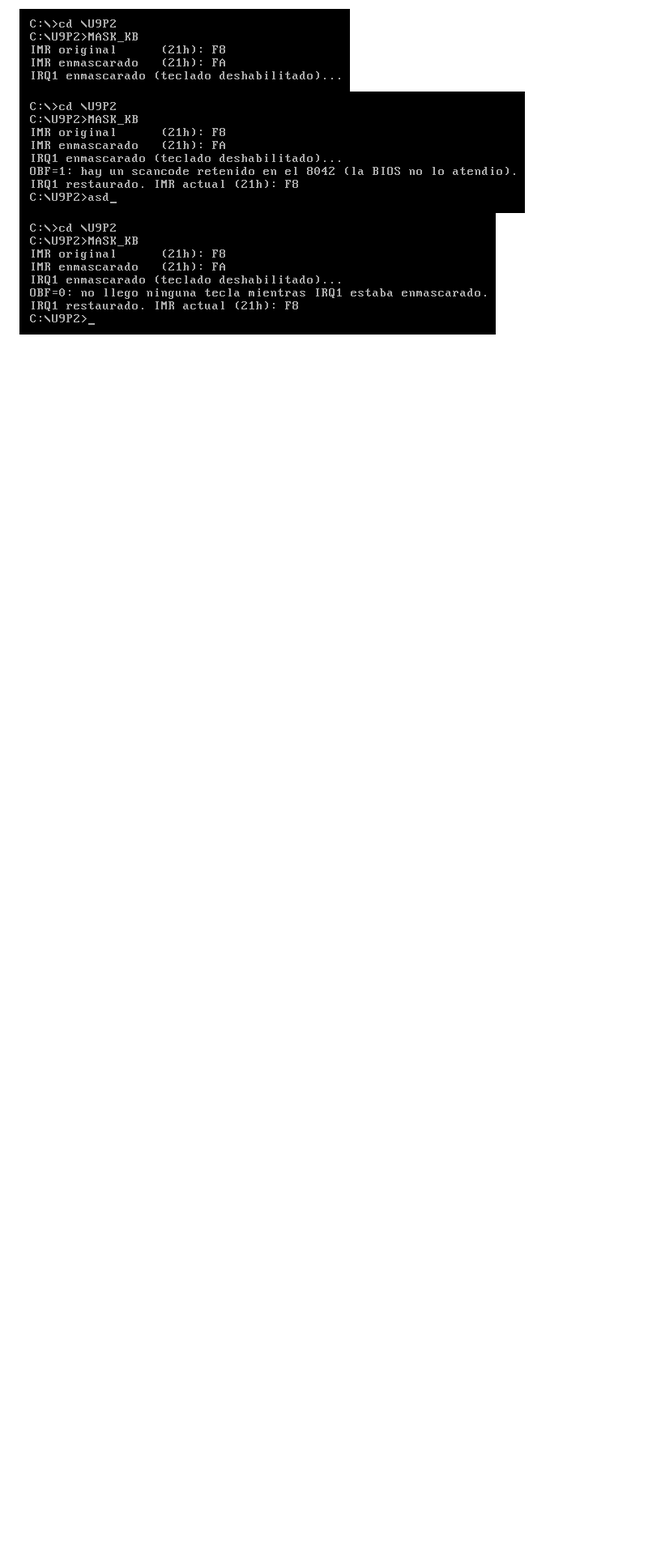
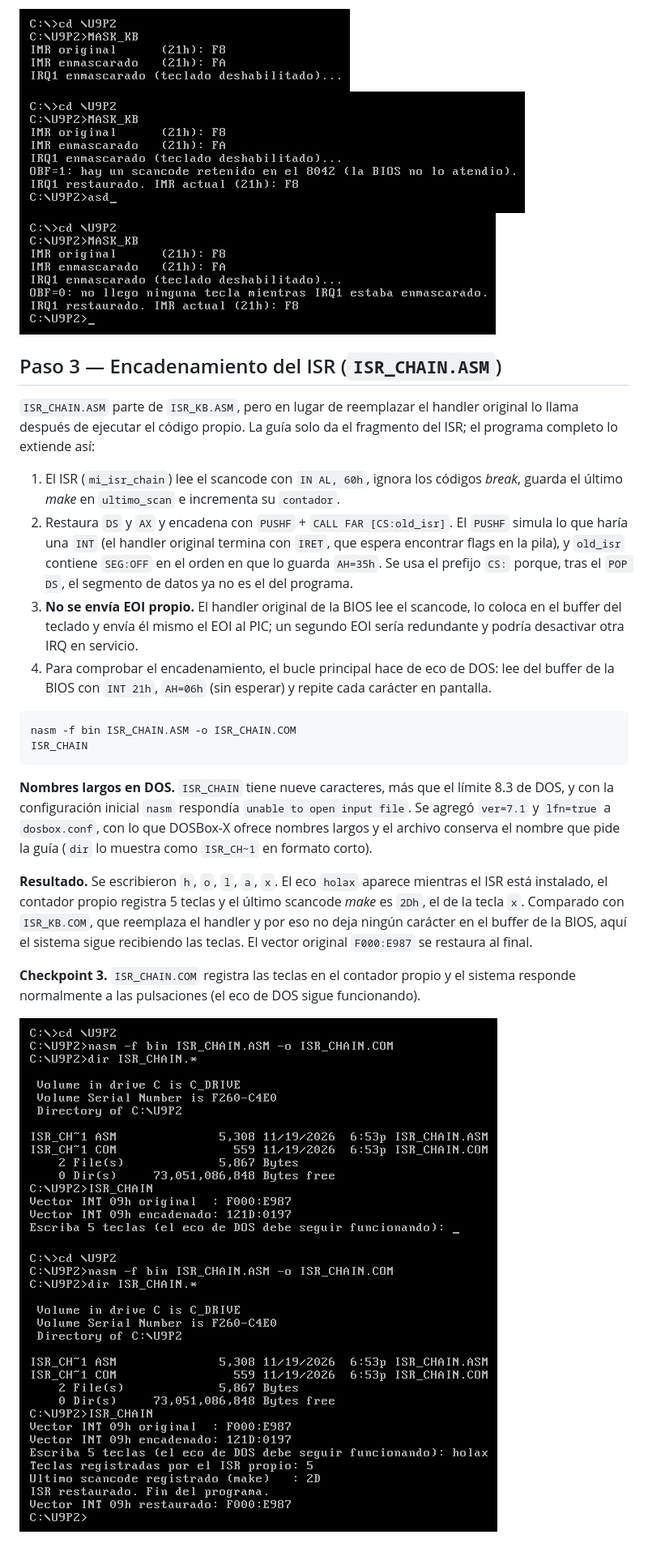
Before and after one commit to cesarhernansp/salas-post1-u9, a Markdown page: README.md, the part around the change. Shown at 81% size. GitHub-like rendering; pictures changed too: capturas/p2_cp3_chain_eco_5_teclas.png (added), capturas/p2_cp3_chain_instalado.png (added); blank space fills up the shorter version.

Commit message:
Parte 2: checkpoint 3, encadenamiento del ISR

````diff
--- a/README.md
+++ b/README.md
@@ -241,3 +241,26 @@ MASK_KB
 ![IRQ1 enmascarado, en espera](capturas/p2_cp2_mask_enmascarado.png)
 ![Con teclas presionadas durante el enmascarado: OBF=1](capturas/p2_cp2_mask_con_teclas.png)
 ![Sin presionar teclas: OBF=0](capturas/p2_cp2_mask_sin_teclas.png)
+
+## Paso 3 — Encadenamiento del ISR (`ISR_CHAIN.ASM`)
+
+`ISR_CHAIN.ASM` parte de `ISR_KB.ASM`, pero en lugar de reemplazar el handler original lo llama después de ejecutar el código propio. La guía solo da el fragmento del ISR; el programa completo lo extiende así:
+
+1. El ISR (`mi_isr_chain`) lee el scancode con `IN AL, 60h`, ignora los códigos *break*, guarda el último *make* en `ultimo_scan` e incrementa su `contador`.
+2. Restaura `DS` y `AX` y encadena con `PUSHF` + `CALL FAR [CS:old_isr]`. El `PUSHF` simula lo que haría una `INT` (el handler original termina con `IRET`, que espera encontrar flags en la pila), y `old_isr` contiene `SEG:OFF` en el orden en que lo guarda `AH=35h`. Se usa el prefijo `CS:` porque, tras el `POP DS`, el segmento de datos ya no es el del programa.
+3. **No se envía EOI propio.** El handler original de la BIOS lee el scancode, lo coloca en el buffer del teclado y envía él mismo el EOI al PIC; un segundo EOI sería redundante y podría desactivar otra IRQ en servicio.
+4. Para comprobar el encadenamiento, el bucle principal hace de eco de DOS: lee del buffer de la BIOS con `INT 21h`, `AH=06h` (sin esperar) y repite cada carácter en pantalla.
+
+```
+nasm -f bin ISR_CHAIN.ASM -o ISR_CHAIN.COM
+ISR_CHAIN
+```
+
+**Nombres largos en DOS.** `ISR_CHAIN` tiene nueve caracteres, más que el límite 8.3 de DOS, y con la configuración inicial `nasm` respondía `unable to open input file`. Se agregó `ver=7.1` y `lfn=true` a `dosbox.conf`, con lo que DOSBox-X ofrece nombres largos y el archivo conserva el nombre que pide la guía (`dir` lo muestra como `ISR_CH~1` en formato corto).
+
+**Resultado.** Se escribieron `h`, `o`, `l`, `a`, `x`. El eco `holax` aparece mientras el ISR está instalado, el contador propio registra 5 teclas y el último scancode *make* es `2Dh`, el de la tecla `x`. Comparado con `ISR_KB.COM`, que reemplaza el handler y por eso no deja ningún carácter en el buffer de la BIOS, aquí el sistema sigue recibiendo las teclas. El vector original `F000:E987` se restaura al final.
+
+**Checkpoint 3.** `ISR_CHAIN.COM` registra las teclas en el contador propio y el sistema responde normalmente a las pulsaciones (el eco de DOS sigue funcionando).
+
+![ISR_CHAIN compilado e instalado](capturas/p2_cp3_chain_instalado.png)
+![ISR_CHAIN: eco de DOS y contador propio](capturas/p2_cp3_chain_eco_5_teclas.png)
````
Also changed, not shown: 3 other files.
